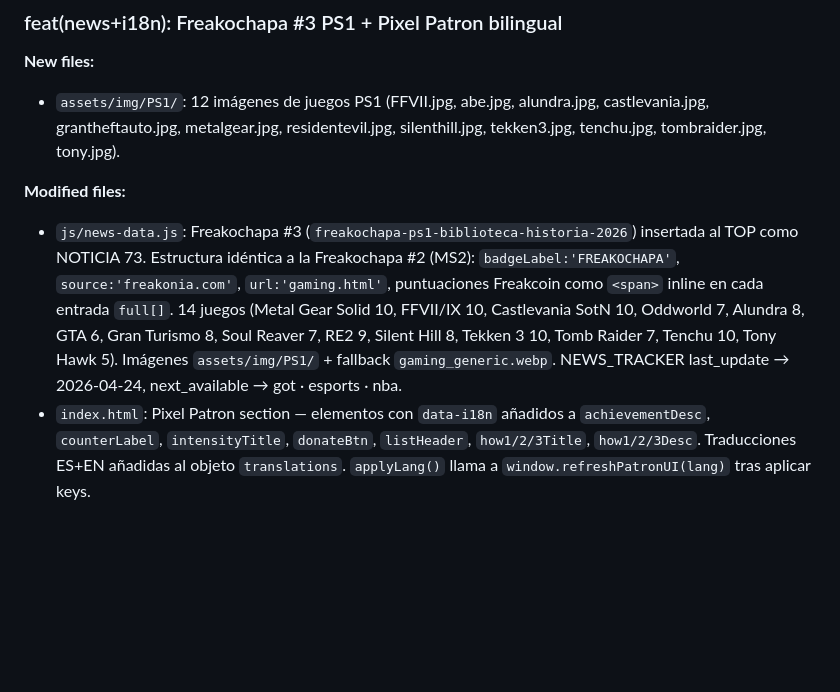
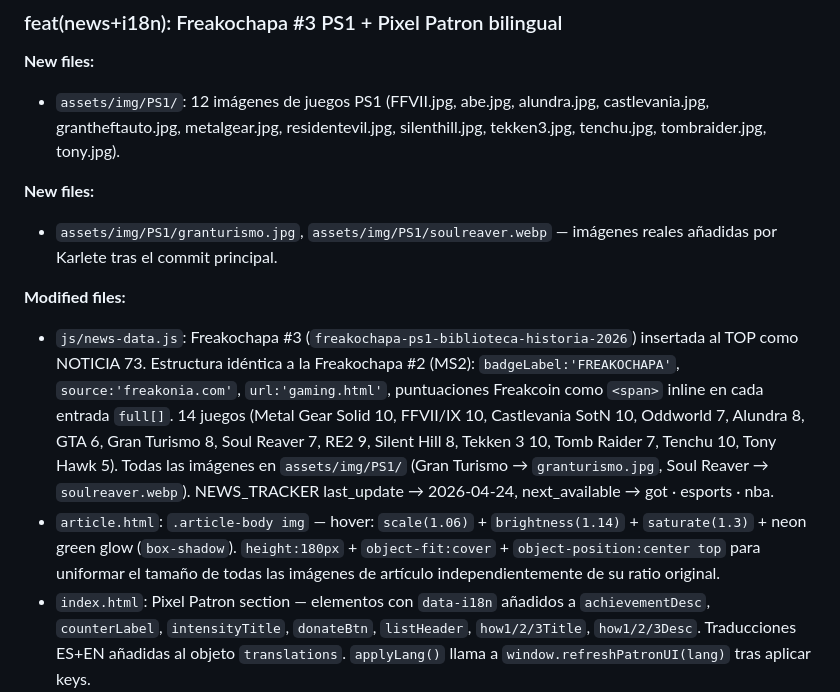
Before and after one commit to Karlete/freakonia, a Markdown page: commit.md, the part around the change. GitHub-like rendering; blank space fills up the shorter version.

Commit message:
docs: update commit.md + estado.md for sesión 65 post-fixes
Co-Authored-By: Claude Sonnet 4.6 <noreply@anthropic.com>

```diff
--- a/commit.md
+++ b/commit.md
@@ -9,8 +9,12 @@
 **New files:**
 - `assets/img/PS1/`: 12 imágenes de juegos PS1 (FFVII.jpg, abe.jpg, alundra.jpg, castlevania.jpg, grantheftauto.jpg, metalgear.jpg, residentevil.jpg, silenthill.jpg, tekken3.jpg, tenchu.jpg, tombraider.jpg, tony.jpg).
 
+**New files:**
+- `assets/img/PS1/granturismo.jpg`, `assets/img/PS1/soulreaver.webp` — imágenes reales añadidas por Karlete tras el commit principal.
+
 **Modified files:**
-- `js/news-data.js`: Freakochapa #3 (`freakochapa-ps1-biblioteca-historia-2026`) insertada al TOP como NOTICIA 73. Estructura idéntica a la Freakochapa #2 (MS2): `badgeLabel:'FREAKOCHAPA'`, `source:'freakonia.com'`, `url:'gaming.html'`, puntuaciones Freakcoin como `<span>` inline en cada entrada `full[]`. 14 juegos (Metal Gear Solid 10, FFVII/IX 10, Castlevania SotN 10, Oddworld 7, Alundra 8, GTA 6, Gran Turismo 8, Soul Reaver 7, RE2 9, Silent Hill 8, Tekken 3 10, Tomb Raider 7, Tenchu 10, Tony Hawk 5). Imágenes `assets/img/PS1/` + fallback `gaming_generic.webp`. NEWS_TRACKER last_update → 2026-04-24, next_available → got · esports · nba.
+- `js/news-data.js`: Freakochapa #3 (`freakochapa-ps1-biblioteca-historia-2026`) insertada al TOP como NOTICIA 73. Estructura idéntica a la Freakochapa #2 (MS2): `badgeLabel:'FREAKOCHAPA'`, `source:'freakonia.com'`, `url:'gaming.html'`, puntuaciones Freakcoin como `<span>` inline en cada entrada `full[]`. 14 juegos (Metal Gear Solid 10, FFVII/IX 10, Castlevania SotN 10, Oddworld 7, Alundra 8, GTA 6, Gran Turismo 8, Soul Reaver 7, RE2 9, Silent Hill 8, Tekken 3 10, Tomb Raider 7, Tenchu 10, Tony Hawk 5). Todas las imágenes en `assets/img/PS1/` (Gran Turismo → `granturismo.jpg`, Soul Reaver → `soulreaver.webp`). NEWS_TRACKER last_update → 2026-04-24, next_available → got · esports · nba.
+- `article.html`: `.article-body img` — hover: `scale(1.06)` + `brightness(1.14)` + `saturate(1.3)` + neon green glow (`box-shadow`). `height:180px` + `object-fit:cover` + `object-position:center top` para uniformar el tamaño de todas las imágenes de artículo independientemente de su ratio original.
 - `index.html`: Pixel Patron section — elementos con `data-i18n` añadidos a `achievementDesc`, `counterLabel`, `intensityTitle`, `donateBtn`, `listHeader`, `how1/2/3Title`, `how1/2/3Desc`. Traducciones ES+EN añadidas al objeto `translations`. `applyLang()` llama a `window.refreshPatronUI(lang)` tras aplicar keys.
 - `js/pixels-rain.js`: `INTENSITY_LEVELS` convertido a objeto `{es:[...], en:[...]}`. `UI_STRINGS` añadido con `registered(n)` y `emptyState` por idioma. `updatePatronUI(lang)` recibe lang y usa los strings correctos. `window.refreshPatronUI` expuesto para que `applyLang()` de index.html lo llame al cambiar idioma.
 - `CLAUDE.md`: sección "FLUJO DE FREAKOCHAPAS" añadida con tabla de campos obligatorios, checklist de verificación y explicación de por qué importa cada campo.
```
Also changed, not shown: estado.md (+1 -1 lines).
